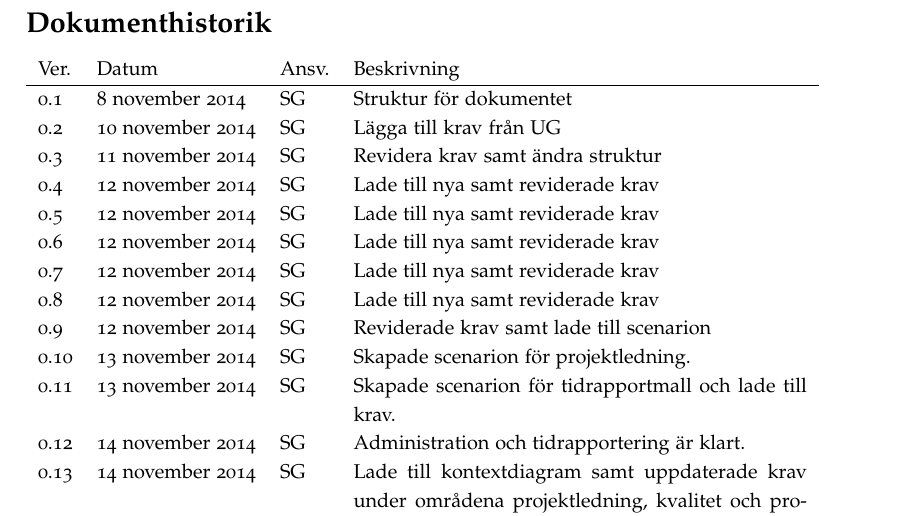
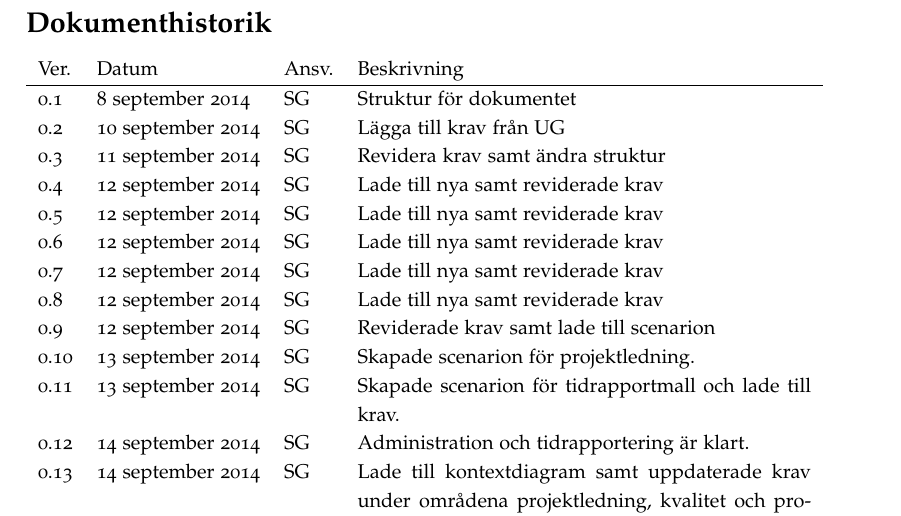
Before and after one commit to ada10lgu/etsn05, a LaTeX document (documentation/SRS/SRS.tex): part of page 2 of 16, cut so that both start at the same text. Compiled offline with pdfLaTeX.

Commit message:
Mindre uppdatering av SRS 0.13
Ändrade från november till september i historiken.

```diff
--- a/documentation/SRS/SRS.tex
+++ b/documentation/SRS/SRS.tex
@@ -52,19 +52,19 @@
 
 \begin{tabular}{ l l l p{8cm} }
 Ver. & Datum & Ansv. & Beskrivning \\\hline
-0.1 & 8 november 2014 & SG & Struktur för dokumentet\\
-0.2 & 10 november 2014 & SG & Lägga till krav från UG\\
-0.3 & 11 november 2014 & SG & Revidera krav samt ändra struktur\\
-0.4 & 12 november 2014 & SG & Lade till nya samt reviderade krav\\
-0.5 & 12 november 2014 & SG & Lade till nya samt reviderade krav\\
-0.6 & 12 november 2014 & SG & Lade till nya samt reviderade krav\\
-0.7 & 12 november 2014 & SG & Lade till nya samt reviderade krav\\
-0.8 & 12 november 2014 & SG & Lade till nya samt reviderade krav\\
-0.9 & 12 november 2014 & SG & Reviderade krav samt lade till scenarion\\
-0.10 & 13 november 2014 & SG & Skapade scenarion för projektledning.\\
-0.11 & 13 november 2014 & SG & Skapade scenarion för tidrapportmall och lade till krav.\\
-0.12 & 14 november 2014 & SG & Administration och tidrapportering är klart.\\
-0.13 & 14 november 2014 & SG & Lade till kontextdiagram samt uppdaterade krav under områdena projektledning, kvalitet och projekt.\\
+0.1 & 8 september 2014 & SG & Struktur för dokumentet\\
+0.2 & 10 september 2014 & SG & Lägga till krav från UG\\
+0.3 & 11 september 2014 & SG & Revidera krav samt ändra struktur\\
+0.4 & 12 september 2014 & SG & Lade till nya samt reviderade krav\\
+0.5 & 12 september 2014 & SG & Lade till nya samt reviderade krav\\
+0.6 & 12 september 2014 & SG & Lade till nya samt reviderade krav\\
+0.7 & 12 september 2014 & SG & Lade till nya samt reviderade krav\\
+0.8 & 12 september 2014 & SG & Lade till nya samt reviderade krav\\
+0.9 & 12 september 2014 & SG & Reviderade krav samt lade till scenarion\\
+0.10 & 13 september 2014 & SG & Skapade scenarion för projektledning.\\
+0.11 & 13 september 2014 & SG & Skapade scenarion för tidrapportmall och lade till krav.\\
+0.12 & 14 september 2014 & SG & Administration och tidrapportering är klart.\\
+0.13 & 14 september 2014 & SG & Lade till kontextdiagram samt uppdaterade krav under områdena projektledning, kvalitet och projekt.\\
 
 \end{tabular}
 \section{Inledning}
```
Also changed, not shown: documentation/SRS/SRS.pdf.
